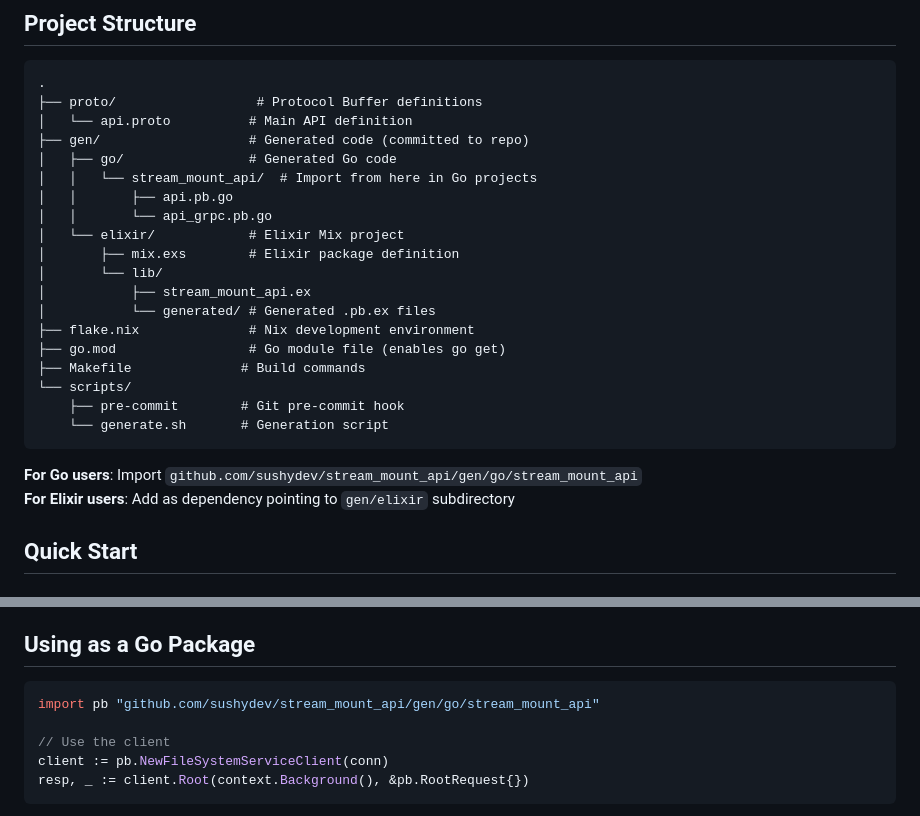
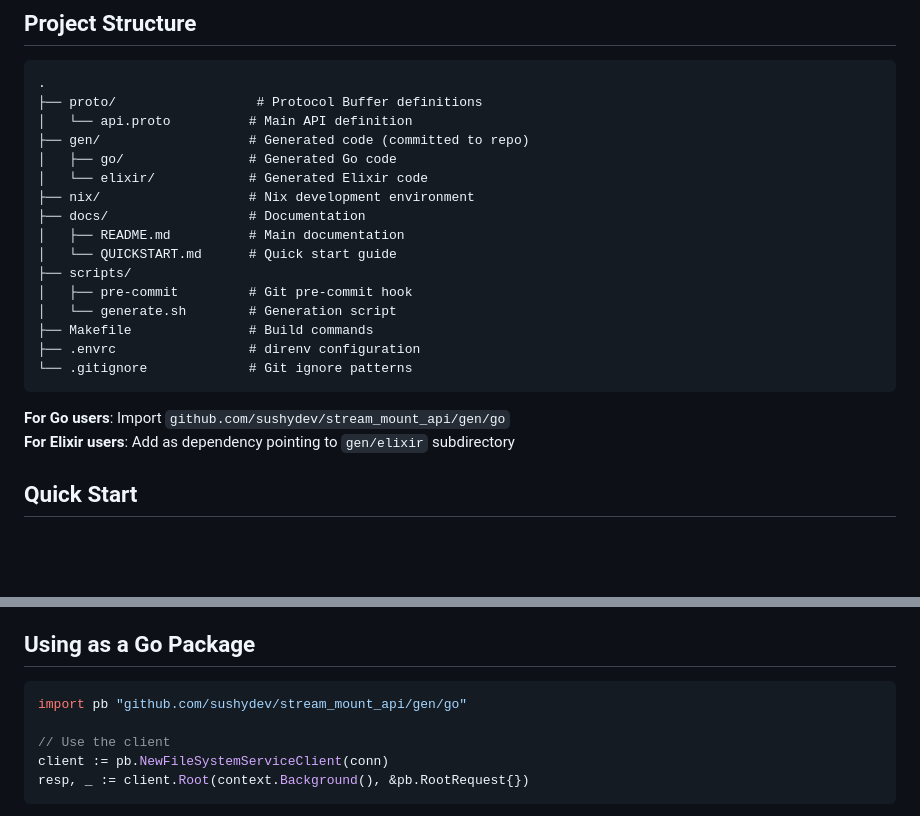
Before and after one commit to SushyDev/stream_mount_api, a Markdown page: docs/README.md, 2 parts joined by grey strips. Rendered like a GitHub page; blank space fills up the shorter version.

````diff
--- a/docs/README.md
+++ b/docs/README.md
@@ -19,23 +19,20 @@ This repository contains:
 │   └── api.proto          # Main API definition
 ├── gen/                   # Generated code (committed to repo)
 │   ├── go/                # Generated Go code
-│   │   └── stream_mount_api/  # Import from here in Go projects
-│   │       ├── api.pb.go
-│   │       └── api_grpc.pb.go
-│   └── elixir/            # Elixir Mix project
-│       ├── mix.exs        # Elixir package definition
-│       └── lib/
-│           ├── stream_mount_api.ex
-│           └── generated/ # Generated .pb.ex files
-├── flake.nix              # Nix development environment
-├── go.mod                 # Go module file (enables go get)
-├── Makefile              # Build commands
-└── scripts/
-    ├── pre-commit        # Git pre-commit hook
-    └── generate.sh       # Generation script
+│   └── elixir/            # Generated Elixir code
+├── nix/                   # Nix development environment
+├── docs/                  # Documentation
+│   ├── README.md          # Main documentation
+│   └── QUICKSTART.md      # Quick start guide
+├── scripts/
+│   ├── pre-commit         # Git pre-commit hook
+│   └── generate.sh        # Generation script
+├── Makefile               # Build commands
+├── .envrc                 # direnv configuration
+└── .gitignore             # Git ignore patterns
 ```
 
-**For Go users**: Import `github.com/sushydev/stream_mount_api/gen/go/stream_mount_api`
+**For Go users**: Import `github.com/sushydev/stream_mount_api/gen/go`
 **For Elixir users**: Add as dependency pointing to `gen/elixir` subdirectory
 
 ## Quick Start
@@ -69,7 +66,7 @@ This auto-generates code when you commit proto file changes.
 ## Using as a Go Package
 
 ```go
-import pb "github.com/sushydev/stream_mount_api/gen/go/stream_mount_api"
+import pb "github.com/sushydev/stream_mount_api/gen/go"
 
 // Use the client
 client := pb.NewFileSystemServiceClient(conn)
````
